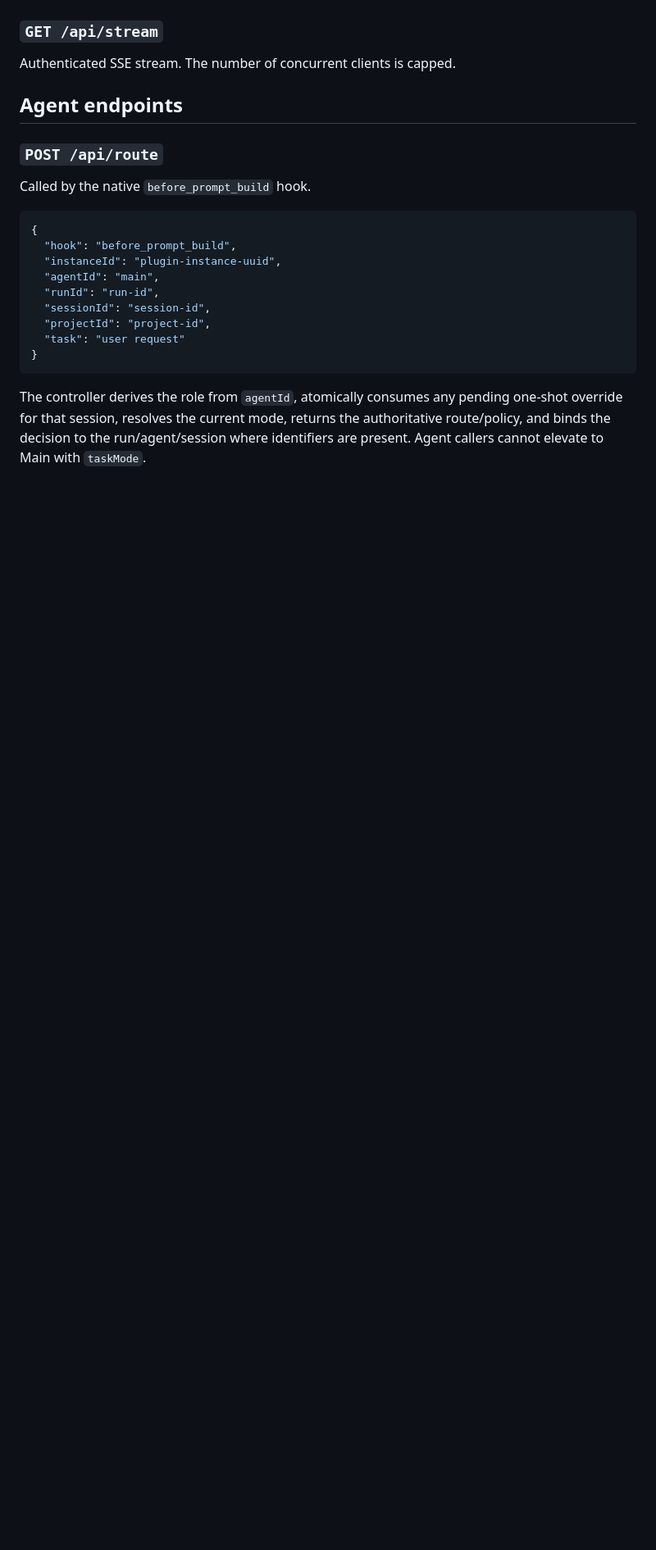
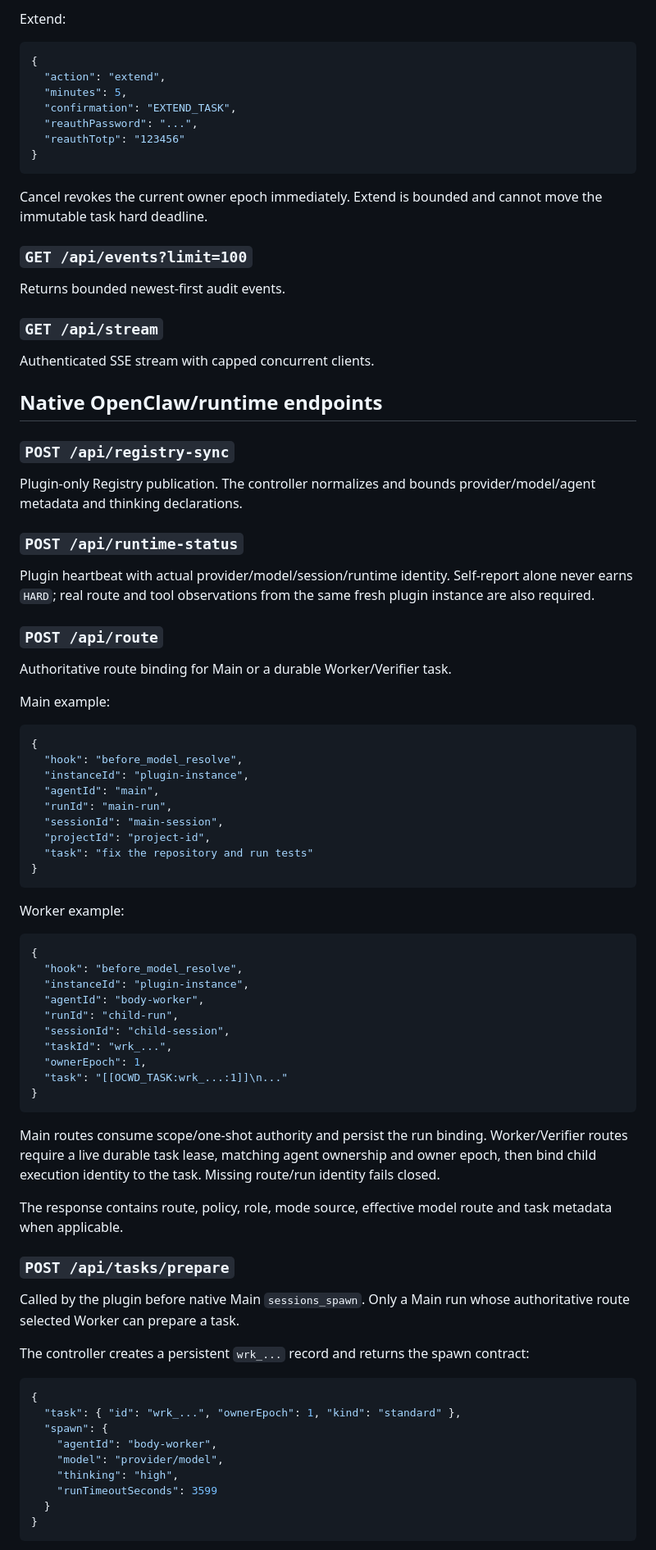
Before and after one commit to Shermanxwz/openclaw-worker-delegation, a Markdown page: control-plane/docs/API.md, the part around one of its changes. Shown at 82% size. GitHub-like rendering; blank space fills up the shorter version.

````diff
--- a/control-plane/docs/API.md
+++ b/control-plane/docs/API.md
@@ -79,24 +146,87 @@ Returns bounded, newest-first audit events.
+Extend:
+
+```json
+{
+  "action": "extend",
+  "minutes": 5,
+  "confirmation": "EXTEND_TASK",
+  "reauthPassword": "...",
+  "reauthTotp": "123456"
+}
+```
+
+Cancel revokes the current owner epoch immediately. Extend is bounded and cannot move the immutable task hard deadline.
+
+### `GET /api/events?limit=100`
+
+Returns bounded newest-first audit events.
 
 ### `GET /api/stream`
 
-Authenticated SSE stream. The number of concurrent clients is capped.
+Authenticated SSE stream with capped concurrent clients.
 
-## Agent endpoints
+## Native OpenClaw/runtime endpoints
+
+### `POST /api/registry-sync`
+
+Plugin-only Registry publication. The controller normalizes and bounds provider/model/agent metadata and thinking declarations.
+
+### `POST /api/runtime-status`
+
+Plugin heartbeat with actual provider/model/session/runtime identity. Self-report alone never earns `HARD`; real route and tool observations from the same fresh plugin instance are also required.
 
 ### `POST /api/route`
 
-Called by the native `before_prompt_build` hook.
+Authoritative route binding for Main or a durable Worker/Verifier task.
+
+Main example:
 
 ```json
 {
-  "hook": "before_prompt_build",
-  "instanceId": "plugin-instance-uuid",
+  "hook": "before_model_resolve",
+  "instanceId": "plugin-instance",
   "agentId": "main",
-  "runId": "run-id",
-  "sessionId": "session-id",
+  "runId": "main-run",
+  "sessionId": "main-session",
   "projectId": "project-id",
-  "task": "user request"
+  "task": "fix the repository and run tests"
 }
 ```
 
-The controller derives the role from `agentId`, atomically consumes any pending one-shot override for that session, resolves the current mode, returns the authoritative route/policy, and binds the decision to the run/agent/session where identifiers are present. Agent callers cannot elevate to Main with `taskMode`.
+Worker example:
+
+```json
+{
+  "hook": "before_model_resolve",
+  "instanceId": "plugin-instance",
+  "agentId": "body-worker",
+  "runId": "child-run",
+  "sessionId": "child-session",
+  "taskId": "wrk_...",
+  "ownerEpoch": 1,
+  "task": "[[OCWD_TASK:wrk_...:1]]\n..."
+}
+```
+
+Main routes consume scope/one-shot authority and persist the run binding. Worker/Verifier routes require a live durable task lease, matching agent ownership and owner epoch, then bind child execution identity to the task. Missing route/run identity fails closed.
+
+The response contains route, policy, role, mode source, effective model route and task metadata when applicable.
+
+### `POST /api/tasks/prepare`
+
+Called by the plugin before native Main `sessions_spawn`. Only a Main run whose authoritative route selected Worker can prepare a task.
+
+The controller creates a persistent `wrk_...` record and returns the spawn contract:
+
+```json
+{
+  "task": { "id": "wrk_...", "ownerEpoch": 1, "kind": "standard" },
+  "spawn": {
+    "agentId": "body-worker",
+    "model": "provider/model",
+    "thinking": "high",
+    "runTimeoutSeconds": 3599
+  }
+}
+```
+
````
Also changed, not shown: other parts of control-plane/docs/API.md (+143 -45 lines).
